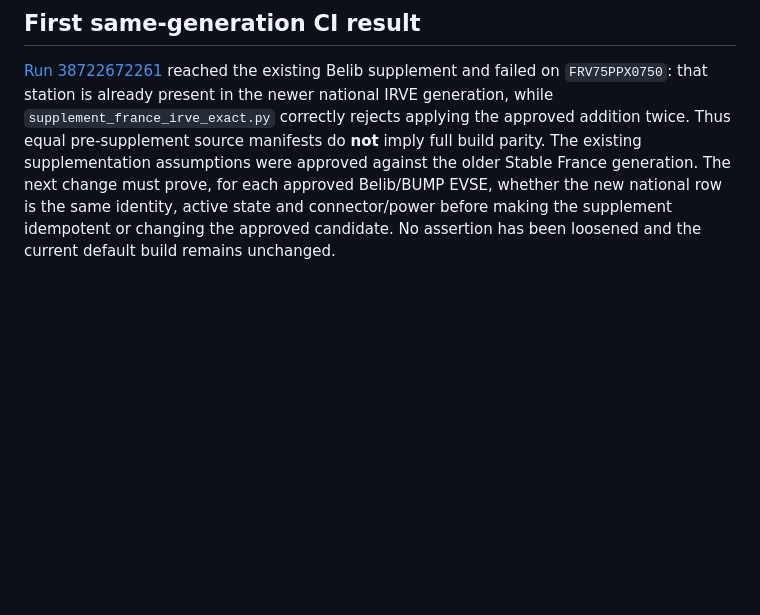
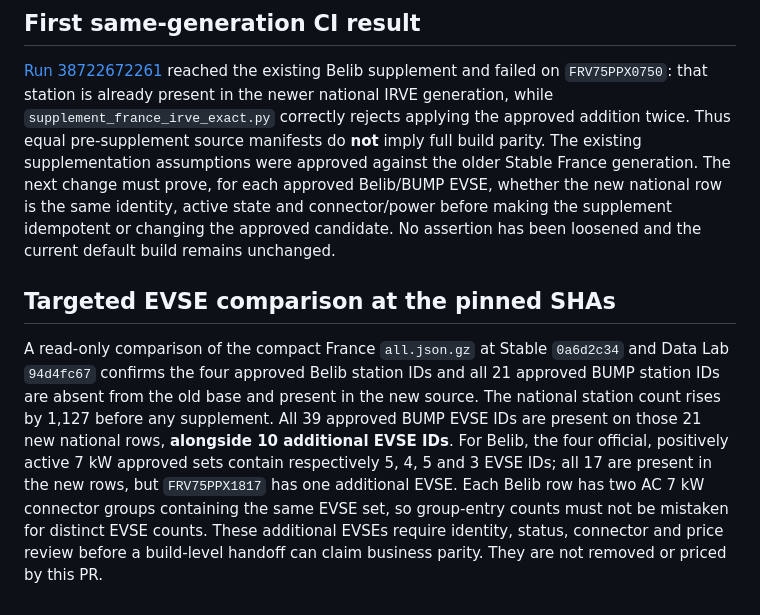
Before and after one commit to yass3705/tesla-charge-companion-production, a Markdown page: docs/FRANCE_IRVE_HANDOFF_2026-10-15.md, the part around the change. Rendered like a GitHub page; blank space fills up the shorter version.

Commit message:
docs(migration): quantify Belib and BUMP EVSE source delta

```diff
--- a/docs/FRANCE_IRVE_HANDOFF_2026-10-15.md
+++ b/docs/FRANCE_IRVE_HANDOFF_2026-10-15.md
@@ -21,3 +21,7 @@ The separate handoff candidate config pins those commits. CI builds both the his
 ## First same-generation CI result
 
 [Run 38722672261](https://github.com/yass3705/tesla-charge-companion-production/actions/runs/38722672261) reached the existing Belib supplement and failed on `FRV75PPX0750`: that station is already present in the newer national IRVE generation, while `supplement_france_irve_exact.py` correctly rejects applying the approved addition twice. Thus equal pre-supplement source manifests do **not** imply full build parity. The existing supplementation assumptions were approved against the older Stable France generation. The next change must prove, for each approved Belib/BUMP EVSE, whether the new national row is the same identity, active state and connector/power before making the supplement idempotent or changing the approved candidate. No assertion has been loosened and the current default build remains unchanged.
+
+## Targeted EVSE comparison at the pinned SHAs
+
+A read-only comparison of the compact France `all.json.gz` at Stable `0a6d2c34` and Data Lab `94d4fc67` confirms the four approved Belib station IDs and all 21 approved BUMP station IDs are absent from the old base and present in the new source. The national station count rises by 1,127 before any supplement. All 39 approved BUMP EVSE IDs are present on those 21 new national rows, **alongside 10 additional EVSE IDs**. For Belib, the four official, positively active 7 kW approved sets contain respectively 5, 4, 5 and 3 EVSE IDs; all 17 are present in the new rows, but `FRV75PPX1817` has one additional EVSE. Each Belib row has two AC 7 kW connector groups containing the same EVSE set, so group-entry counts must not be mistaken for distinct EVSE counts. These additional EVSEs require identity, status, connector and price review before a build-level handoff can claim business parity. They are not removed or priced by this PR.
```
